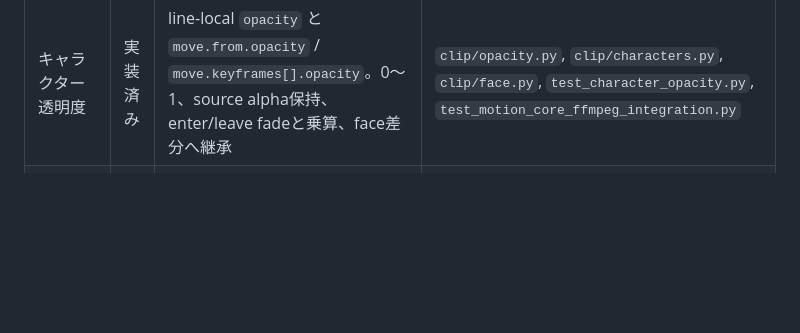
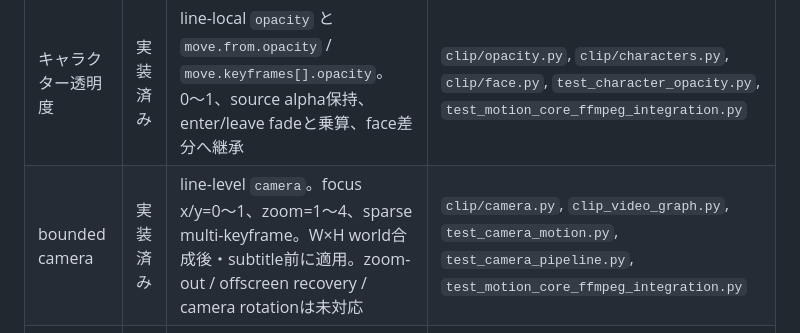
Before and after one commit to c-a-p-engineer/zundamotion, a Markdown page: docs/features.md, the part around the change. GitHub-like rendering; blank space fills up the shorter version.

Commit message:
docs(motion): mark bounded camera implemented

```diff
--- a/docs/features.md
+++ b/docs/features.md
@@ -12,6 +12,7 @@
 | キャラクタースケール補間 | 実装済み | `move.from.scale` から最終 scale へ補間 | `clip/movement.py`, `test_character_movement.py` |
 | キャラクター回転 | 実装済み | line-local `rotate` と `move.from.rotate` / `move.keyframes[].rotate`。degree指定、anchor pivot、fixed transparent canvas。overlay plugin の rotate は別owner | `clip/rotation.py`, `clip/characters.py`, `test_character_rotation.py`, `test_motion_core_ffmpeg_integration.py` |
 | キャラクター透明度 | 実装済み | line-local `opacity` と `move.from.opacity` / `move.keyframes[].opacity`。0〜1、source alpha保持、enter/leave fadeと乗算、face差分へ継承 | `clip/opacity.py`, `clip/characters.py`, `clip/face.py`, `test_character_opacity.py`, `test_motion_core_ffmpeg_integration.py` |
+| bounded camera | 実装済み | line-level `camera`。focus x/y=0〜1、zoom=1〜4、sparse multi-keyframe。W×H world合成後・subtitle前に適用。zoom-out / offscreen recovery / camera rotationは未対応 | `clip/camera.py`, `clip_video_graph.py`, `test_camera_motion.py`, `test_camera_pipeline.py`, `test_motion_core_ffmpeg_integration.py` |
 | カメラ view track | 実装済み | line-level `camera.focus` / `zoom` / multi-keyframe。bounded W×H world viewport、world合成後・subtitle前、camera clipはCPU filter path | `clip/camera.py`, `clip_video_graph.py`, `test_camera_motion.py`, `test_motion_core_ffmpeg_integration.py` |
 | 複数キーフレーム | 一部実装 | character x/y/scale/rotate/opacity と独立camera focus.x/focus.y/zoomに対応。background pan/zoom のmulti-keyframe統合は未対応 | `clip/motion_track.py`, `clip/movement.py`, `clip/rotation.py`, `clip/opacity.py`, `clip/camera.py`, `test_motion_core_ffmpeg_integration.py` |
 | クロマキー | 実装済み | `fg_overlays.mode: chroma`、key color/similarity/blend | `overlays.py`, `validate_overlays.py` |
```
